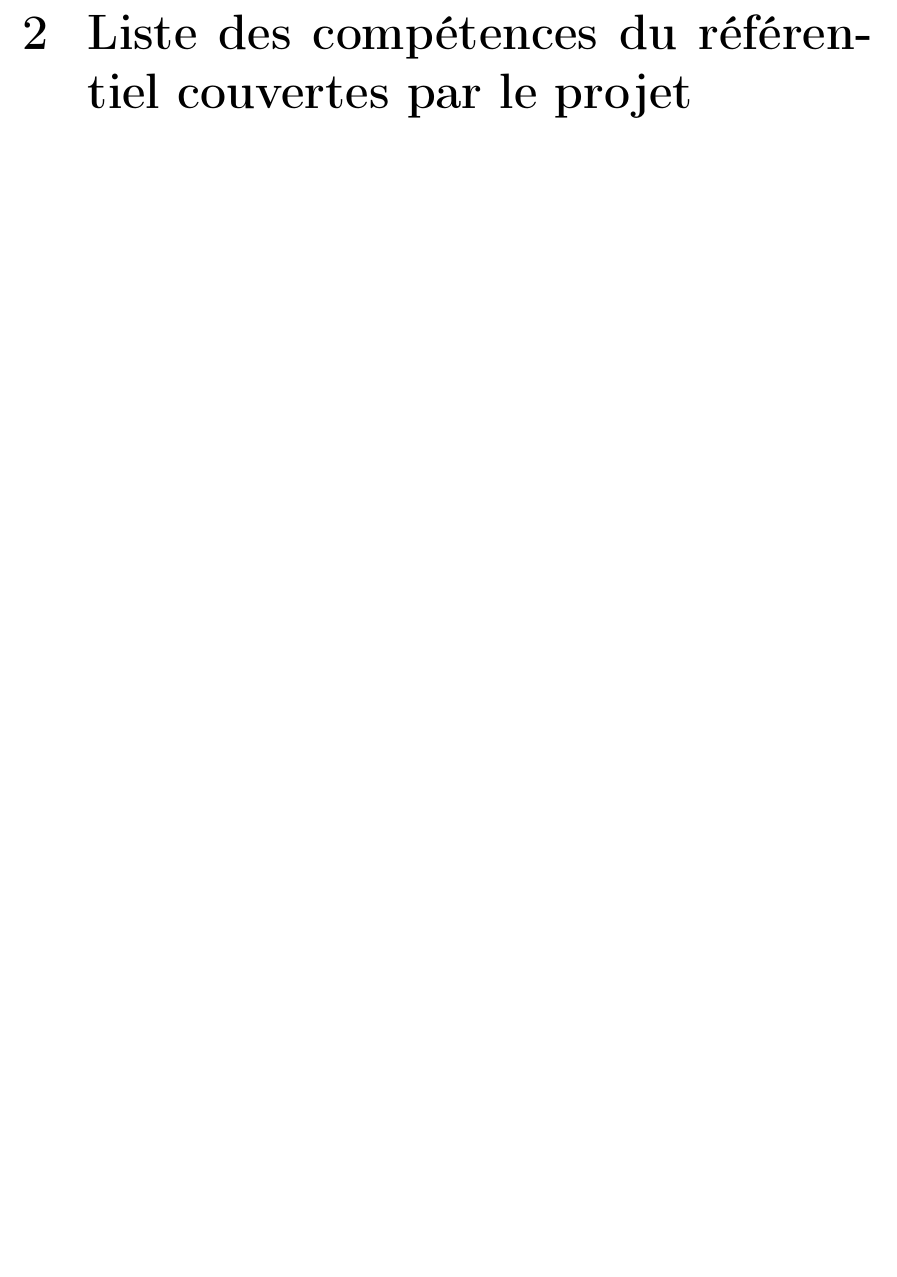
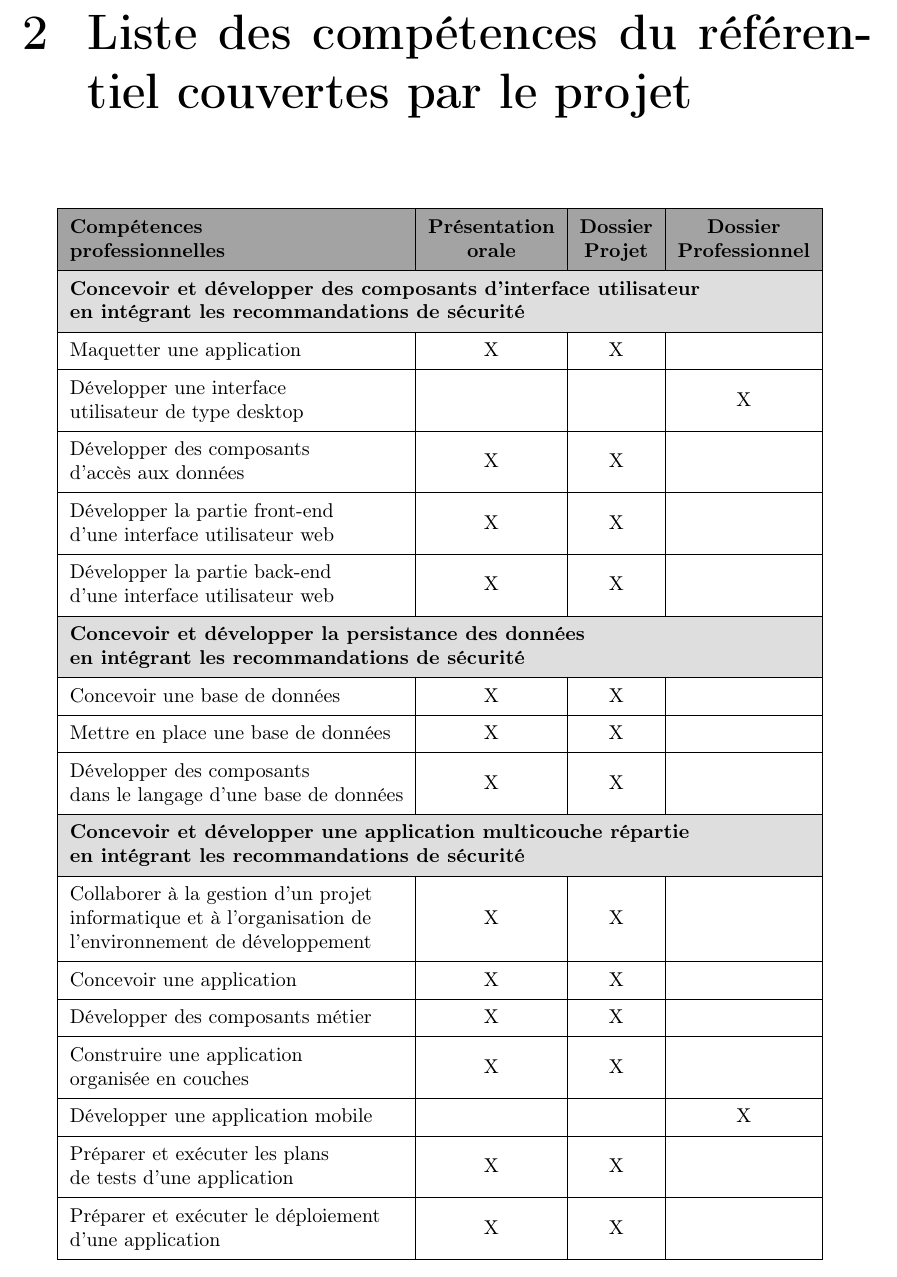
Before and after one commit to schcsaba/cda-dossier, a LaTeX thesis (main.tex, which reads liste-des-competences.tex): part of page 4 of 16, cut so that both start at the same text, the shorter picture padded with empty space. Compiled offline with pdfLaTeX.

Commit message:
write the competence list chapter

```diff
--- a/liste-des-competences.tex
+++ b/liste-des-competences.tex
@@ -1 +1,28 @@
-\chapter{Liste des compétences du référentiel couvertes par le projet}\label{ch:liste-des-competences}
+\chapter{Liste des compétences du référentiel couvertes par le projet}\label{ch:liste-des-competences}\label{ch:liste-des-competences}
+
+\begin{tblr}{
+    hlines,vlines,
+    colspec={Q[l]Q[c]Q[c]Q[c]},
+    rowspec={Q[m,font=\footnotesize\bfseries,gray7]*{18}{Q[m,font=\footnotesize]}}
+    }
+    {Compétences                                                                                                       \\ professionnelles}
+                                          & {Présentation                                                              \\ orale} & {Dossier \\ Projet} & {Dossier \\ Professionnel} \\
+    \SetCell[c=4]{l,font=\footnotesize\bfseries,gray9} {Concevoir et développer des composants d'interface utilisateur \\ en intégrant les recommandations de sécurité}  \\
+    Maquetter une application             & X             & X &                                                        \\
+    {Développer une interface                                                                                          \\ utilisateur de type desktop} & & & X \\
+    {Développer des composants                                                                                         \\ d'accès aux données} & X & X & \\
+    {Développer la partie front-end                                                                                    \\ d'une interface utilisateur web} & X & X & \\
+    {Développer la partie back-end                                                                                     \\ d'une interface utilisateur web} & X & X & \\
+    \SetCell[c=4]{l,font=\footnotesize\bfseries,gray9} {Concevoir et développer la persistance des données             \\ en intégrant les recommandations de sécurité} \\
+    {Concevoir une base de données}       & X             & X &                                                        \\
+    {Mettre en place une base de données} & X             & X &                                                        \\
+    {Développer des composants                                                                                         \\ dans le langage d'une base de données} & X & X & \\
+    \SetCell[c=4]{l,font=\footnotesize\bfseries,gray9} {Concevoir et développer une application multicouche répartie   \\ en intégrant les recommandations de sécurité} \\
+    {Collaborer à la gestion d'un projet                                                                               \\ informatique et à l'organisation de \\ l'environnement de développement} & X & X & \\
+    {Concevoir une application}           & X             & X &                                                        \\
+    {Développer des composants métier}    & X             & X &                                                        \\
+    {Construire une application                                                                                        \\ organisée en couches}    & X              & X  & \\
+    {Développer une application mobile}   &               &   & X                                                      \\
+    {Préparer et exécuter les plans                                                                                    \\ de tests d'une application}   & X              & X  &                                                      \\
+    {Préparer et exécuter le déploiement                                                                               \\ d'une application}   & X              & X  &                                                     \\
+\end{tblr}
--- a/main.tex
+++ b/main.tex
@@ -6,6 +6,9 @@
 \usepackage{fancyhdr}
 \usepackage{titlesec}
 \usepackage{graphicx}
+\usepackage{tabularray}
+\usepackage[dvipsnames]{xcolor}
+\usepackage{color}
 \usepackage[title,toc,titletoc,page]{appendix}
 \renewcommand{\appendixtocname}{Annexes}
 \renewcommand{\appendixpagename}{Annexes}
```
Also changed, not shown: main.pdf, 1 other file.
